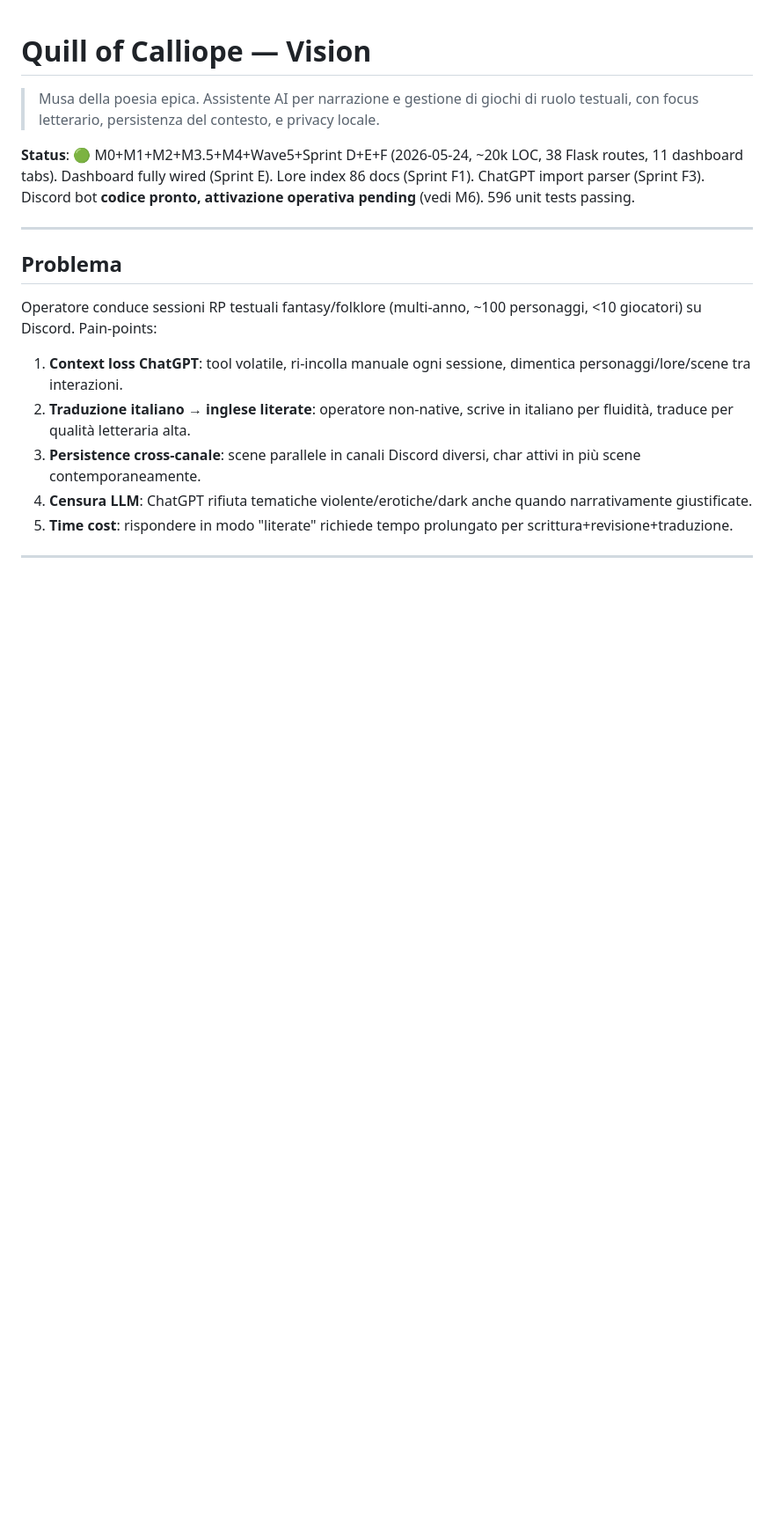
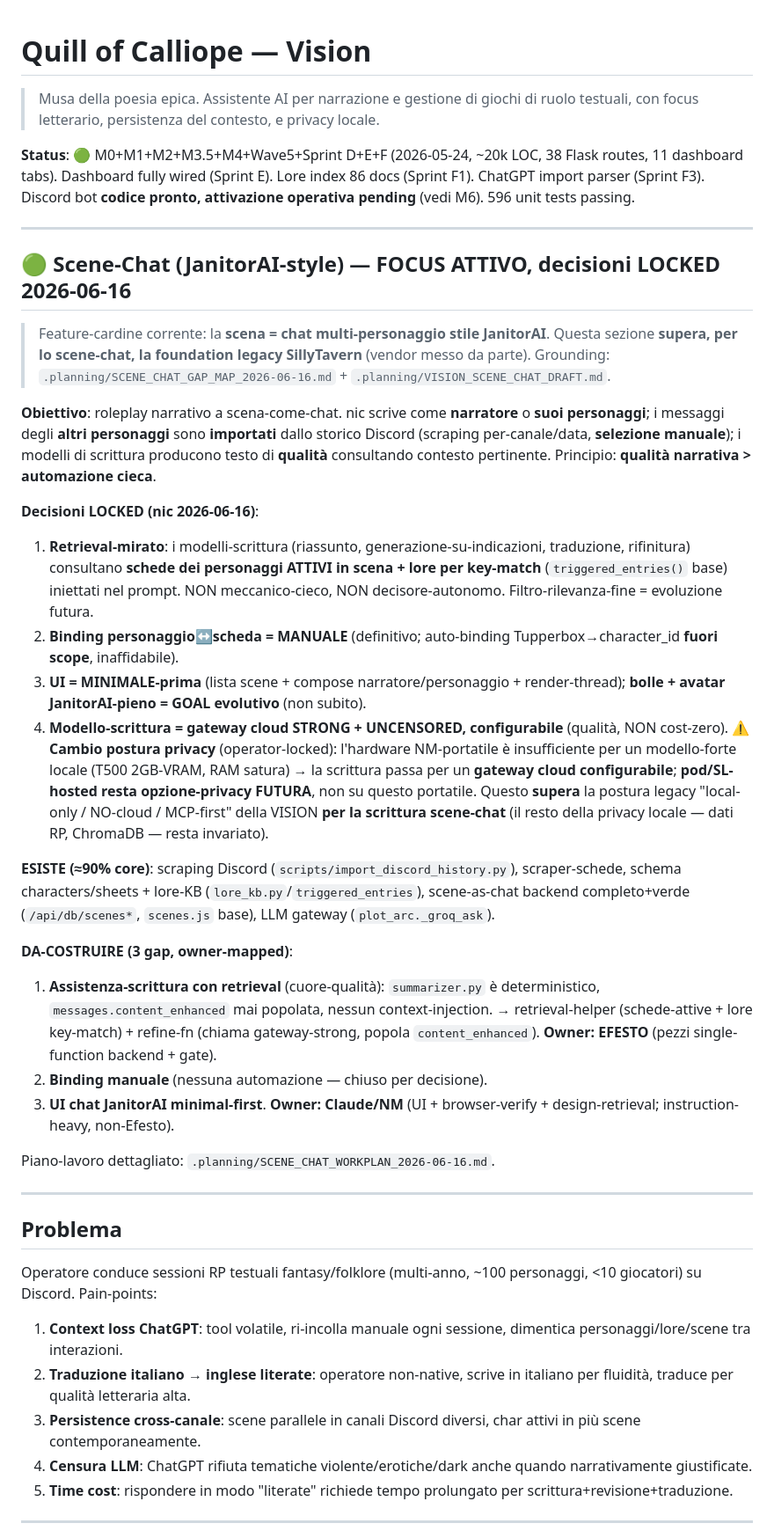
Before and after one commit to OracleCLM/Quill-of-Calliope, a Markdown page: VISION.md, the part around the change. Shown at 88% size. Drawn GitHub-style; blank space fills up the shorter version.

Commit message:
docs(vision): promuovi sezione Scene-Chat (JanitorAI-style) — decisioni LOCKED 2026-06-16
Feature-cardine scene=chat multi-personaggio. 4 decisioni operatore lockate: retrieval-mirato
(schede-attive+lore key-match), binding manuale (auto-binding fuori scope), UI minimal-first
(bolle+avatar=goal futuro), modello-scrittura=gateway cloud strong+uncensored configurabile
(cambio postura privacy per la scrittura: hardware NM-locale insufficiente, pod/SL=futuro).
Supera la foundation legacy SillyTavern per lo scene-chat. Work-plan owner-mapped in .planning.

Co-Authored-By: Claude Opus 4.8 <noreply@anthropic.com>

```diff
--- a/VISION.md
+++ b/VISION.md
@@ -3,6 +3,50 @@
 > Musa della poesia epica. Assistente AI per narrazione e gestione di giochi di ruolo testuali, con focus letterario, persistenza del contesto, e privacy locale.
 
 **Status**: 🟢 M0+M1+M2+M3.5+M4+Wave5+Sprint D+E+F (2026-05-24, ~20k LOC, 38 Flask routes, 11 dashboard tabs). Dashboard fully wired (Sprint E). Lore index 86 docs (Sprint F1). ChatGPT import parser (Sprint F3). Discord bot **codice pronto, attivazione operativa pending** (vedi M6). 596 unit tests passing.
+
+---
+
+## 🟢 Scene-Chat (JanitorAI-style) — FOCUS ATTIVO, decisioni LOCKED 2026-06-16
+
+> Feature-cardine corrente: la **scena = chat multi-personaggio stile JanitorAI**. Questa
+> sezione **supera, per lo scene-chat, la foundation legacy SillyTavern** (vendor messo da
+> parte). Grounding: `.planning/SCENE_CHAT_GAP_MAP_2026-06-16.md` + `.planning/VISION_SCENE_CHAT_DRAFT.md`.
+
+**Obiettivo**: roleplay narrativo a scena-come-chat. nic scrive come **narratore** o **suoi
+personaggi**; i messaggi degli **altri personaggi** sono **importati** dallo storico Discord
+(scraping per-canale/data, **selezione manuale**); i modelli di scrittura producono testo di
+**qualità** consultando contesto pertinente. Principio: **qualità narrativa > automazione cieca**.
+
+**Decisioni LOCKED (nic 2026-06-16)**:
+1. **Retrieval-mirato**: i modelli-scrittura (riassunto, generazione-su-indicazioni, traduzione,
+   rifinitura) consultano **schede dei personaggi ATTIVI in scena + lore per key-match**
+   (`triggered_entries()` base) iniettati nel prompt. NON meccanico-cieco, NON decisore-autonomo.
+   Filtro-rilevanza-fine = evoluzione futura.
+2. **Binding personaggio↔scheda = MANUALE** (definitivo; auto-binding Tupperbox→character_id
+   **fuori scope**, inaffidabile).
+3. **UI = MINIMALE-prima** (lista scene + compose narratore/personaggio + render-thread);
+   **bolle + avatar JanitorAI-pieno = GOAL evolutivo** (non subito).
+4. **Modello-scrittura = gateway cloud STRONG + UNCENSORED, configurabile** (qualità, NON cost-zero).
+   ⚠️ **Cambio postura privacy** (operator-locked): l'hardware NM-portatile è insufficiente per un
+   modello-forte locale (T500 2GB-VRAM, RAM satura) → la scrittura passa per un **gateway cloud
+   configurabile**; **pod/SL-hosted resta opzione-privacy FUTURA**, non su questo portatile. Questo
+   **supera** la postura legacy "local-only / NO-cloud / MCP-first" della VISION **per la scrittura
+   scene-chat** (il resto della privacy locale — dati RP, ChromaDB — resta invariato).
+
+**ESISTE (≈90% core)**: scraping Discord (`scripts/import_discord_history.py`), scraper-schede,
+schema characters/sheets + lore-KB (`lore_kb.py`/`triggered_entries`), scene-as-chat backend
+completo+verde (`/api/db/scenes*`, `scenes.js` base), LLM gateway (`plot_arc._groq_ask`).
+
+**DA-COSTRUIRE (3 gap, owner-mapped)**:
+1. **Assistenza-scrittura con retrieval** (cuore-qualità): `summarizer.py` è deterministico,
+   `messages.content_enhanced` mai popolata, nessun context-injection. → retrieval-helper
+   (schede-attive + lore key-match) + refine-fn (chiama gateway-strong, popola `content_enhanced`).
+   **Owner: EFESTO** (pezzi single-function backend + gate).
+2. **Binding manuale** (nessuna automazione — chiuso per decisione).
+3. **UI chat JanitorAI minimal-first**. **Owner: Claude/NM** (UI + browser-verify + design-retrieval;
+   instruction-heavy, non-Efesto).
+
+Piano-lavoro dettagliato: `.planning/SCENE_CHAT_WORKPLAN_2026-06-16.md`.
 
 ---
 
```
